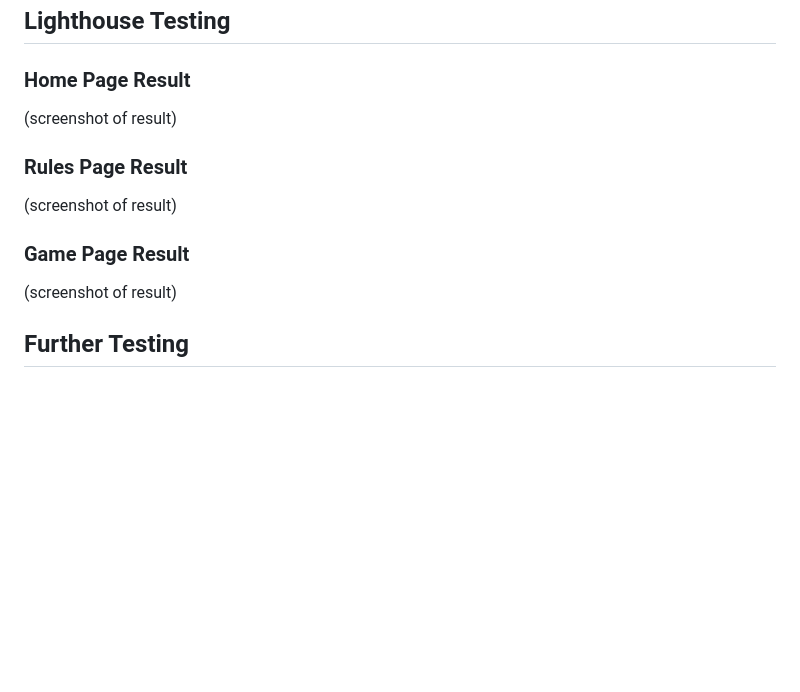
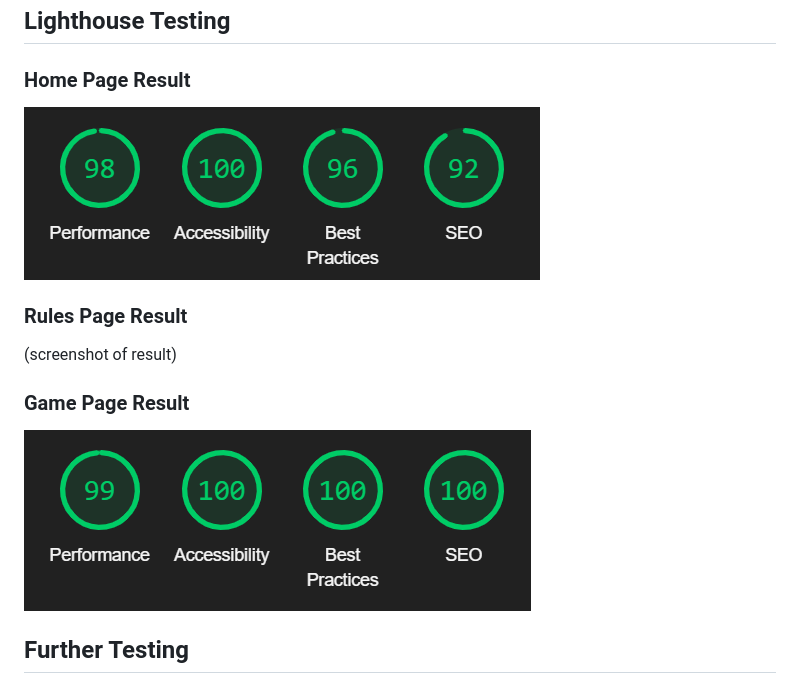
Before and after one commit to FernVR/quiz-game, a Markdown page: README.md, the part around the change. Drawn GitHub-style; pictures changed too: assets/images/readme-images/PP2-readme-lighthouse-home.png (added); blank space fills up the shorter version.

```diff
--- a/README.md
+++ b/README.md
@@ -232,7 +232,7 @@ The W3C Markup Validator and W3C CSS Validator Services were used to validate ev
 ## Lighthouse Testing
 ### Home Page Result
 
-(screenshot of result)
+![Lighthouse Test - Home page](./assets/images/readme-images/PP2-readme-lighthouse-home.png)
 
 ### Rules Page Result
 
@@ -240,7 +240,7 @@ The W3C Markup Validator and W3C CSS Validator Services were used to validate ev
 
 ### Game Page Result
 
-(screenshot of result)
+![Lighthouse Test - Game page](./assets/images/readme-images/pp2-readme-lighthouse-game.png)
 
 ## Further Testing
 
```
Also changed, not shown: 2 other files.
